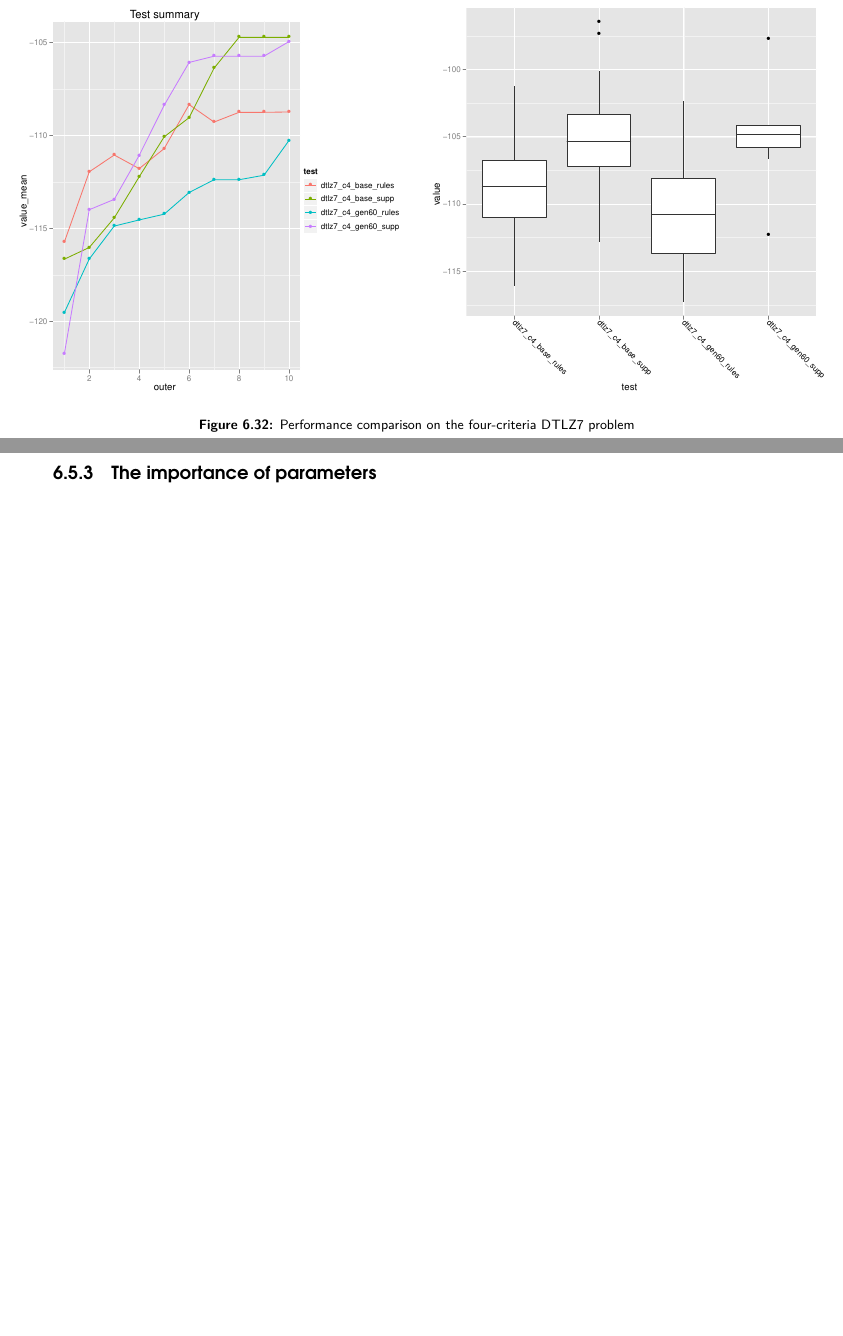
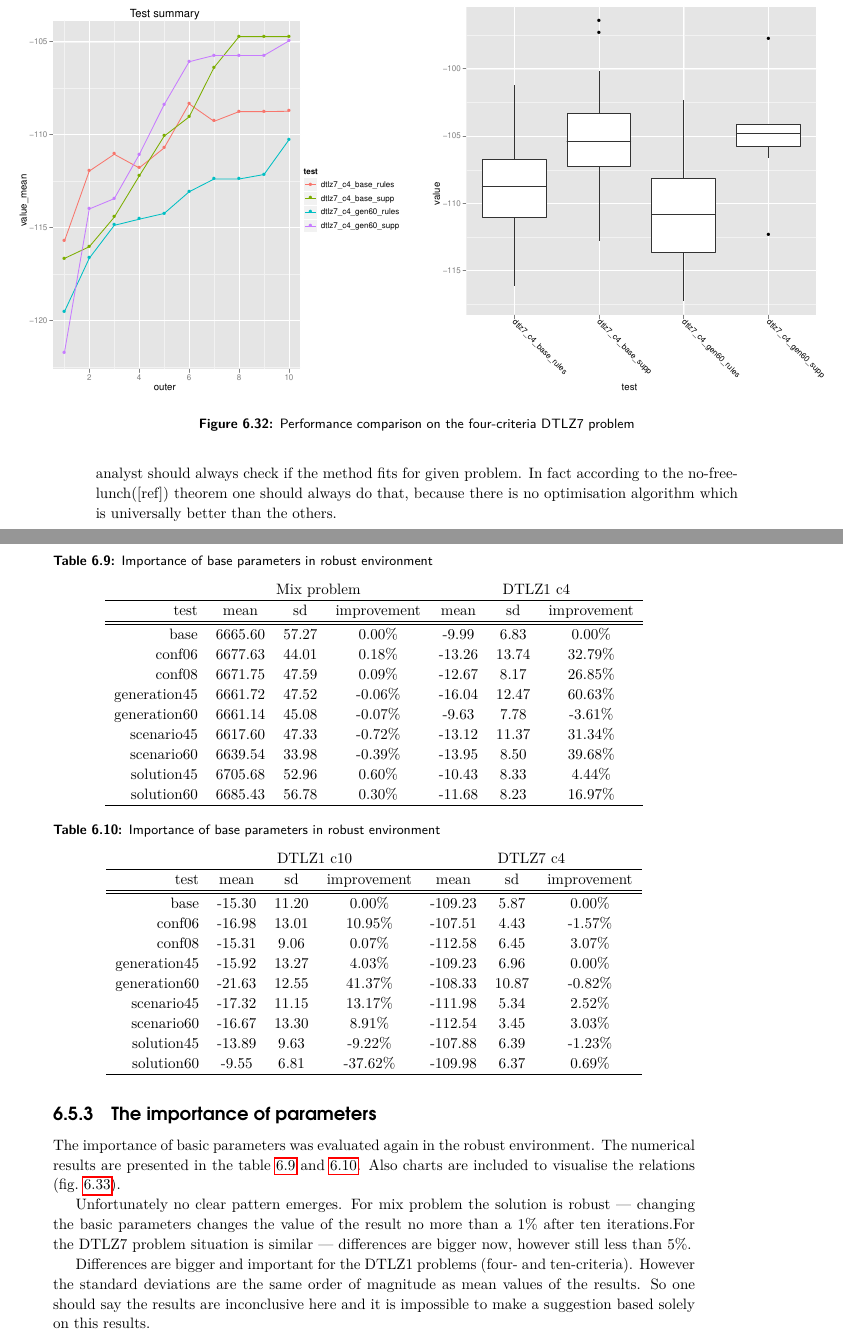
Before and after one commit to igor-kupczynski/DarwinDS, a LaTeX thesis (Thesis/main.tex, which reads Thesis/sec_exp_uncertainty.tex): two parts of pages 59 and 60 of 67, joined at a grey line, cut so that both start at the same text, the shorter picture padded with empty space. Compiled offline with pdfLaTeX.

Commit message:
Working on tests section

```diff
--- a/Thesis/sec_exp_uncertainty.tex
+++ b/Thesis/sec_exp_uncertainty.tex
@@ -229,7 +256,72 @@ TODO: Data table and conclusions
+one is difficult for the method. The conclusion is that analyst should always
+check if the method fits for given problem. In fact according to the
+no-free-lunch([ref]) theorem one should always do that, because there is no
+optimisation algorithm which is universally better than the others.
+
 \clearpage{}
 
 \subsection{The importance of parameters}
 
+The importance of basic parameters was evaluated again in the robust
+environment. The numerical results are presented in the
+table~\ref{t:base2_imp_1} and~\ref{t:base2_imp_2}. Also charts are included to
+visualise the relations (fig.~\ref{params}).
+
+Unfortunately no clear pattern emerges. For mix problem the solution is robust
+--- changing the basic parameters changes the value of the result no more than
+a $1\%$ after ten iterations.For the DTLZ7 problem situation is similar ---
+differences are bigger now, however still less than $5\%$.
+
+Differences are bigger and important for the DTLZ1 problems (four- and
+ten-criteria). However the standard deviations are the same order of magnitude
+as mean values of the results. So one should say the results are inconclusive
+here and it is impossible to make a suggestion based solely on this results.
+
+\begin{table}
+  \centering
+  \caption{Importance of base parameters in robust environment}
+  \label{t:base2_imp_1}
+  \begin{tabular}{r c c c c c c}
+    & \multicolumn{3}{c}{Mix problem} & \multicolumn{3}{c}{DTLZ1 c4} \\
+    \hline
+    test & mean & sd & improvement & mean & sd & improvement \\
+    \hline
+    \hline
+    base & 6665.60 & 57.27 & 0.00\% & -9.99 & 6.83 & 0.00\% \\
+    conf06 & 6677.63 & 44.01 & 0.18\% & -13.26 & 13.74 & 32.79\% \\
+    conf08 & 6671.75 & 47.59 & 0.09\% & -12.67 & 8.17 & 26.85\% \\
+    generation45 & 6661.72 & 47.52 & -0.06\% & -16.04 & 12.47 & 60.63\% \\
+    generation60 & 6661.14 & 45.08 & -0.07\% & -9.63 & 7.78 & -3.61\% \\
+    scenario45 & 6617.60 & 47.33 & -0.72\% & -13.12 & 11.37 & 31.34\% \\
+    scenario60 & 6639.54 & 33.98 & -0.39\% & -13.95 & 8.50 & 39.68\% \\
+    solution45 & 6705.68 & 52.96 & 0.60\% & -10.43 & 8.33 & 4.44\% \\
+    solution60 & 6685.43 & 56.78 & 0.30\% & -11.68 & 8.23 & 16.97\% \\
+    \hline
+  \end{tabular}
+\end{table}
+
+\begin{table}
+  \centering
+  \caption{Importance of base parameters in robust environment}
+  \label{t:base2_imp_2}
+  \begin{tabular}{r c c c c c c}
+    & \multicolumn{3}{c}{DTLZ1 c10} & \multicolumn{3}{c}{DTLZ7 c4} \\
+    \hline
+    test & mean & sd & improvement & mean & sd & improvement \\
+    \hline
+    \hline
+    base & -15.30 & 11.20 & 0.00\% & -109.23 & 5.87 & 0.00\% \\
+    conf06 & -16.98 & 13.01 & 10.95\% & -107.51 & 4.43 & -1.57\% \\
+    conf08 & -15.31 & 9.06 & 0.07\% & -112.58 & 6.45 & 3.07\% \\
+    generation45 & -15.92 & 13.27 & 4.03\% & -109.23 & 6.96 & 0.00\% \\
+    generation60 & -21.63 & 12.55 & 41.37\% & -108.33 & 10.87 & -0.82\% \\
+    scenario45 & -17.32 & 11.15 & 13.17\% & -111.98 & 5.34 & 2.52\% \\
+    scenario60 & -16.67 & 13.30 & 8.91\% & -112.54 & 3.45 & 3.03\% \\
+    solution45 & -13.89 & 9.63 & -9.22\% & -107.88 & 6.39 & -1.23\% \\
+    solution60 & -9.55 & 6.81 & -37.62\% & -109.98 & 6.37 & 0.69\% \\
+    \hline
+  \end{tabular}
+\end{table}
 
 \begin{figure}
   \centering
```
Also changed, not shown: Thesis/sec_exp_no_uncertainty.tex (+41 -40 lines), Thesis/sec_exp_uncertainty.tex (32 more changed lines).
